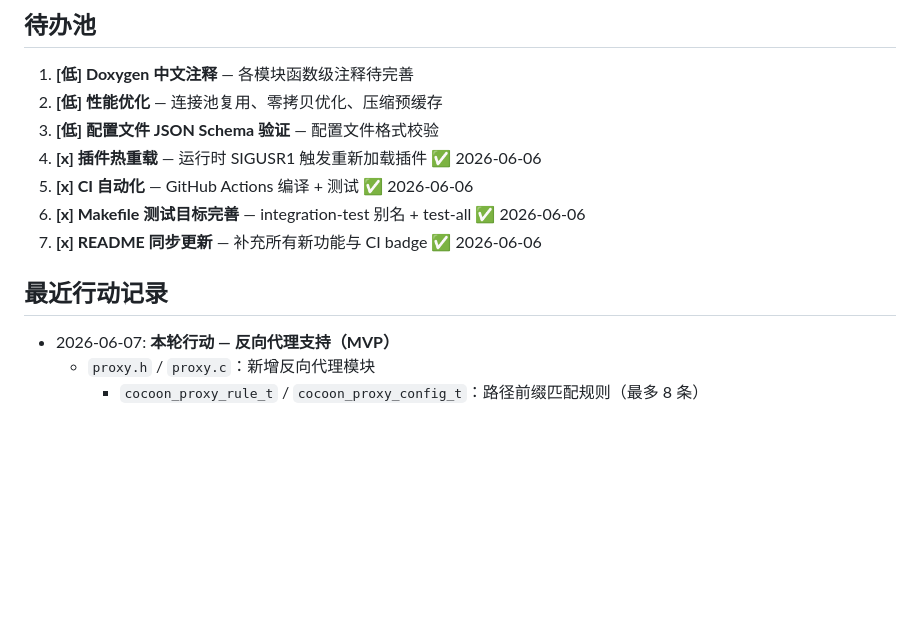
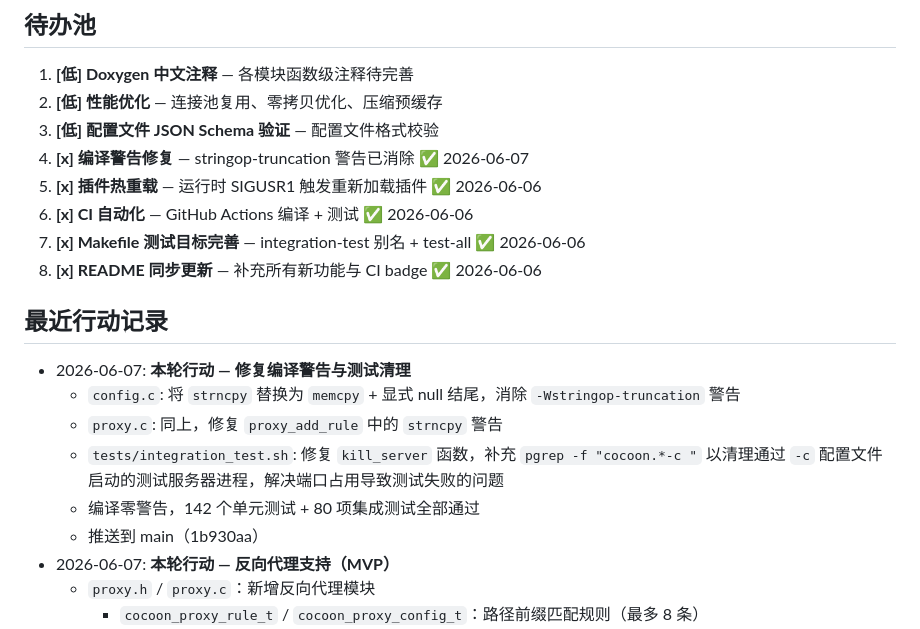
Before and after one commit to xfy911/cocoon, a Markdown page: .cocoon-plan.md, the part around the change. GitHub-like rendering; blank space fills up the shorter version.

Commit message:
docs(plan): 更新规划文件 — 标记编译警告修复完成

```diff
--- a/.cocoon-plan.md
+++ b/.cocoon-plan.md
@@ -74,13 +74,20 @@
 1. **[低] Doxygen 中文注释** — 各模块函数级注释待完善
 2. **[低] 性能优化** — 连接池复用、零拷贝优化、压缩预缓存
 3. **[低] 配置文件 JSON Schema 验证** — 配置文件格式校验
-4. **[x] 插件热重载** — 运行时 SIGUSR1 触发重新加载插件 ✅ 2026-06-06
-5. **[x] CI 自动化** — GitHub Actions 编译 + 测试 ✅ 2026-06-06
-6. **[x] Makefile 测试目标完善** — integration-test 别名 + test-all ✅ 2026-06-06
-7. **[x] README 同步更新** — 补充所有新功能与 CI badge ✅ 2026-06-06
+4. **[x] 编译警告修复** — stringop-truncation 警告已消除 ✅ 2026-06-07
+5. **[x] 插件热重载** — 运行时 SIGUSR1 触发重新加载插件 ✅ 2026-06-06
+6. **[x] CI 自动化** — GitHub Actions 编译 + 测试 ✅ 2026-06-06
+7. **[x] Makefile 测试目标完善** — integration-test 别名 + test-all ✅ 2026-06-06
+8. **[x] README 同步更新** — 补充所有新功能与 CI badge ✅ 2026-06-06
 
 ## 最近行动记录
 
+- 2026-06-07: **本轮行动 — 修复编译警告与测试清理**
+  - `config.c`: 将 `strncpy` 替换为 `memcpy` + 显式 null 结尾，消除 `-Wstringop-truncation` 警告
+  - `proxy.c`: 同上，修复 `proxy_add_rule` 中的 `strncpy` 警告
+  - `tests/integration_test.sh`: 修复 `kill_server` 函数，补充 `pgrep -f "cocoon.*-c "` 以清理通过 `-c` 配置文件启动的测试服务器进程，解决端口占用导致测试失败的问题
+  - 编译零警告，142 个单元测试 + 80 项集成测试全部通过
+  - 推送到 main（1b930aa）
 - 2026-06-07: **本轮行动 — 反向代理支持（MVP）**
   - `proxy.h` / `proxy.c`：新增反向代理模块
     - `cocoon_proxy_rule_t` / `cocoon_proxy_config_t`：路径前缀匹配规则（最多 8 条）
```
